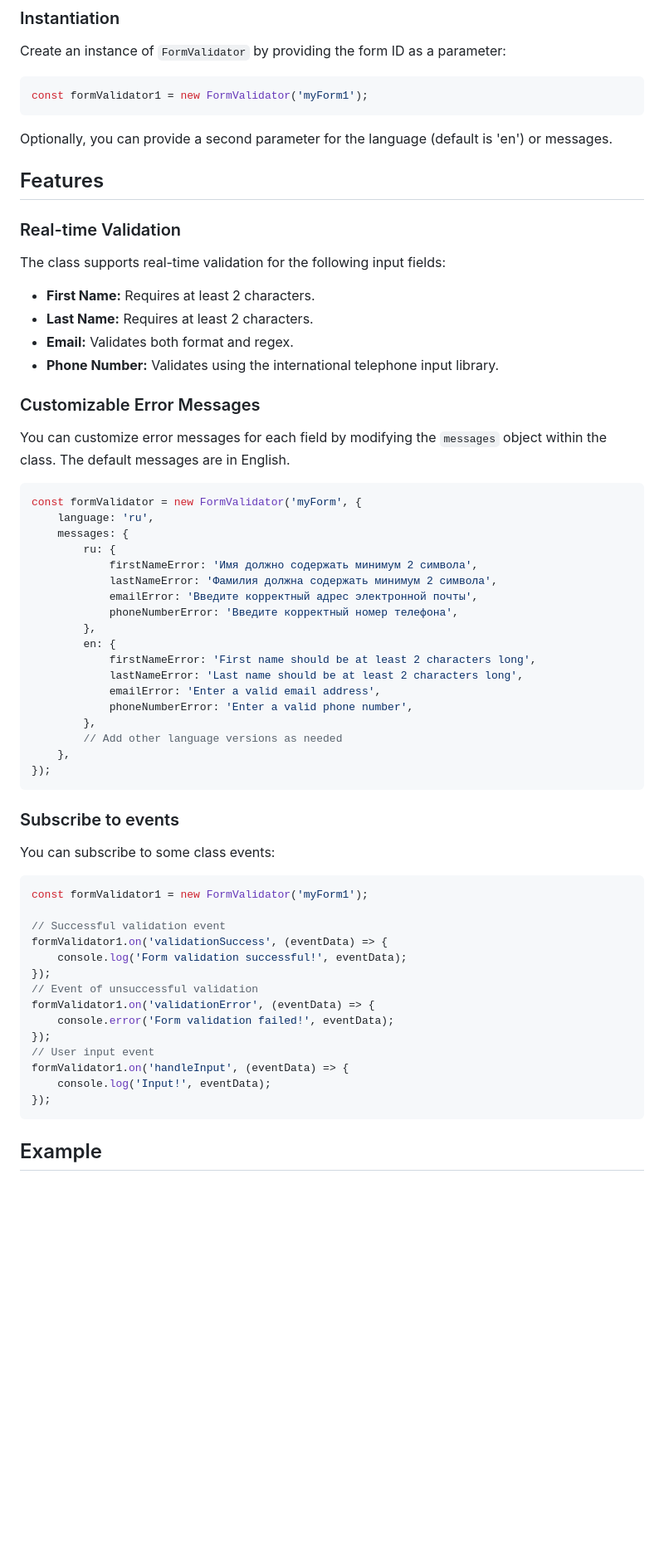
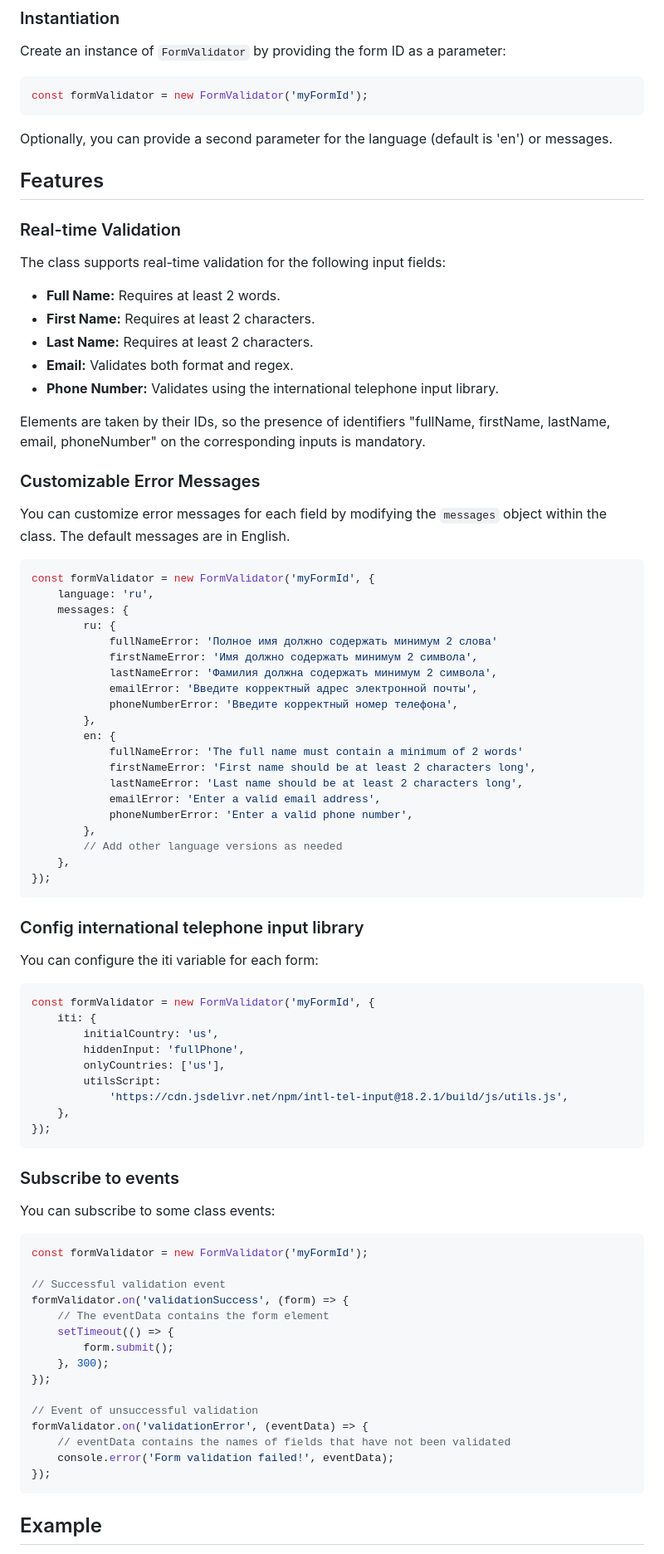
Before and after one commit to BblLLlKA/formValidator, a Markdown page: README.md, the part around the change printed below. Shown: that part at 83% size. GitHub-like rendering; blank space fills up the shorter version.

````diff
--- a/README.md
+++ b/README.md
@@ -45,7 +42,7 @@ Include the following script tags in your HTML file to load the necessary depend
 Create an instance of `FormValidator` by providing the form ID as a parameter:
 
 ```js
-const formValidator1 = new FormValidator('myForm1');
+const formValidator = new FormValidator('myFormId');
 ```
 
 Optionally, you can provide a second parameter for
@@ -57,10 +54,13 @@ the language (default is 'en') or messages.
 
 The class supports real-time validation for the following input fields:
 
+-   **Full Name:** Requires at least 2 words.
 -   **First Name:** Requires at least 2 characters.
 -   **Last Name:** Requires at least 2 characters.
 -   **Email:** Validates both format and regex.
 -   **Phone Number:** Validates using the international telephone input library.
+
+Elements are taken by their IDs, so the presence of identifiers "fullName, firstName, lastName, email, phoneNumber" on the corresponding inputs is mandatory.
 
 ### Customizable Error Messages
 
@@ -68,16 +68,18 @@ You can customize error messages for each field by modifying the `messages`
 object within the class. The default messages are in English.
 
 ```js
-const formValidator = new FormValidator('myForm', {
+const formValidator = new FormValidator('myFormId', {
     language: 'ru',
     messages: {
         ru: {
+            fullNameError: 'Полное имя должно содержать минимум 2 слова'
             firstNameError: 'Имя должно содержать минимум 2 символа',
             lastNameError: 'Фамилия должна содержать минимум 2 символа',
             emailError: 'Введите корректный адрес электронной почты',
             phoneNumberError: 'Введите корректный номер телефона',
         },
         en: {
+            fullNameError: 'The full name must contain a minimum of 2 words'
             firstNameError: 'First name should be at least 2 characters long',
             lastNameError: 'Last name should be at least 2 characters long',
             emailError: 'Enter a valid email address',
@@ -88,24 +90,41 @@ const formValidator = new FormValidator('myForm', {
 });
 ```
 
+### Config international telephone input library
+
+You can configure the iti variable for each form:
+
+```js
+const formValidator = new FormValidator('myFormId', {
+    iti: {
+        initialCountry: 'us',
+        hiddenInput: 'fullPhone',
+        onlyCountries: ['us'],
+        utilsScript:
+            'https://cdn.jsdelivr.net/npm/intl-tel-input@18.2.1/build/js/utils.js',
+    },
+});
+```
+
 ### Subscribe to events
 
 You can subscribe to some class events:
 
 ```js
-const formValidator1 = new FormValidator('myForm1');
+const formValidator = new FormValidator('myFormId');
 
 // Successful validation event
-formValidator1.on('validationSuccess', (eventData) => {
-    console.log('Form validation successful!', eventData);
+formValidator.on('validationSuccess', (form) => {
+    // The eventData contains the form element
+    setTimeout(() => {
+        form.submit();
+    }, 300);
 });
+
 // Event of unsuccessful validation
-formValidator1.on('validationError', (eventData) => {
+formValidator.on('validationError', (eventData) => {
+    // eventData contains the names of fields that have not been validated
     console.error('Form validation failed!', eventData);
-});
-// User input event
-formValidator1.on('handleInput', (eventData) => {
-    console.log('Input!', eventData);
 });
 ```
 
````
Also changed, not shown: other parts of README.md (+7 -12 lines).
